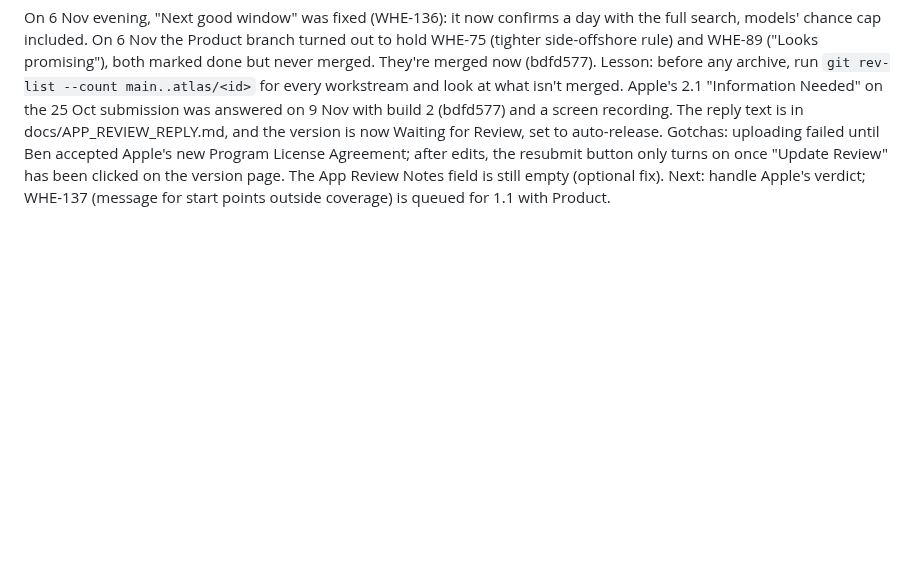
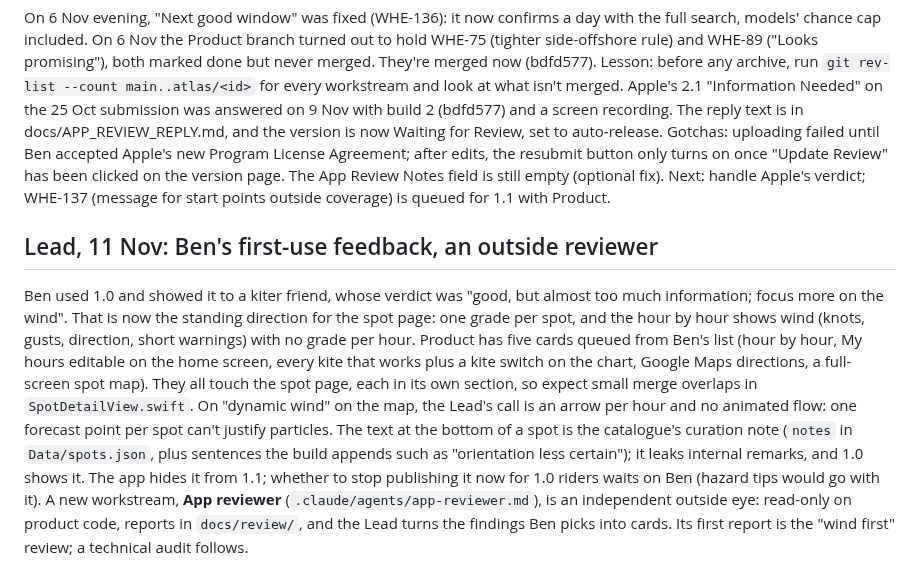
Before and after one commit to benjcvd/wheretokite, a Markdown page: docs/HANDOFF.md, the part around the change. Drawn GitHub-style; blank space fills up the shorter version.

Commit message:
Add the App reviewer role (independent outside review); handoff: Lead, 11 Nov
Co-Authored-By: Claude <noreply@anthropic.com>

```diff
--- a/docs/HANDOFF.md
+++ b/docs/HANDOFF.md
@@ -382,3 +382,7 @@ The validated France and Spain catalogue is on GitHub and live (751 spots). On 6
 ## Lead, 9 Nov 00:25: 1.0 resubmitted, waiting for Apple
 
 On 6 Nov evening, "Next good window" was fixed (WHE-136): it now confirms a day with the full search, models' chance cap included. On 6 Nov the Product branch turned out to hold WHE-75 (tighter side-offshore rule) and WHE-89 ("Looks promising"), both marked done but never merged. They're merged now (bdfd577). Lesson: before any archive, run `git rev-list --count main..atlas/<id>` for every workstream and look at what isn't merged. Apple's 2.1 "Information Needed" on the 25 Oct submission was answered on 9 Nov with build 2 (bdfd577) and a screen recording. The reply text is in docs/APP_REVIEW_REPLY.md, and the version is now Waiting for Review, set to auto-release. Gotchas: uploading failed until Ben accepted Apple's new Program License Agreement; after edits, the resubmit button only turns on once "Update Review" has been clicked on the version page. The App Review Notes field is still empty (optional fix). Next: handle Apple's verdict; WHE-137 (message for start points outside coverage) is queued for 1.1 with Product.
+
+## Lead, 11 Nov: Ben's first-use feedback, an outside reviewer
+
+Ben used 1.0 and showed it to a kiter friend, whose verdict was "good, but almost too much information; focus more on the wind". That is now the standing direction for the spot page: one grade per spot, and the hour by hour shows wind (knots, gusts, direction, short warnings) with no grade per hour. Product has five cards queued from Ben's list (hour by hour, My hours editable on the home screen, every kite that works plus a kite switch on the chart, Google Maps directions, a full-screen spot map). They all touch the spot page, each in its own section, so expect small merge overlaps in `SpotDetailView.swift`. On "dynamic wind" on the map, the Lead's call is an arrow per hour and no animated flow: one forecast point per spot can't justify particles. The text at the bottom of a spot is the catalogue's curation note (`notes` in `Data/spots.json`, plus sentences the build appends such as "orientation less certain"); it leaks internal remarks, and 1.0 shows it. The app hides it from 1.1; whether to stop publishing it now for 1.0 riders waits on Ben (hazard tips would go with it). A new workstream, **App reviewer** (`.claude/agents/app-reviewer.md`), is an independent outside eye: read-only on product code, reports in `docs/review/`, and the Lead turns the findings Ben picks into cards. Its first report is the "wind first" review; a technical audit follows.
```
Also changed, not shown: .claude/agents/app-reviewer.md (added, +119 -0 lines).
